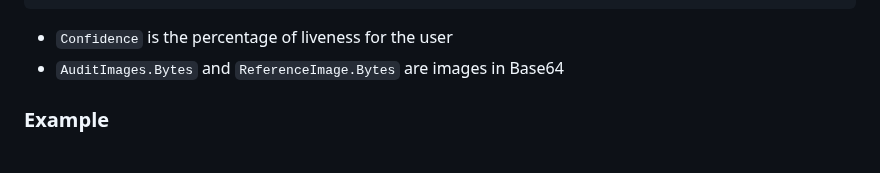
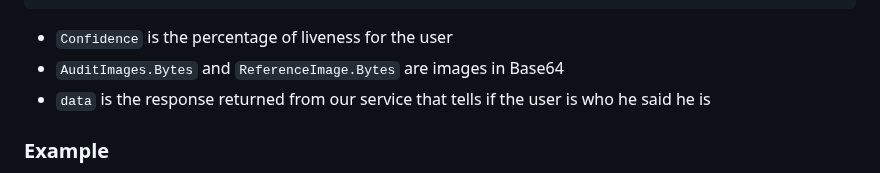
Before and after one commit to paternina/Become-reverification-web-button, a Markdown page: README.md, the part around the change. Rendered like a GitHub page.

```diff
--- a/README.md
+++ b/README.md
@@ -99,6 +99,7 @@ When the event `result` is triggered, you will receive a collection as the below
 
 - `Confidence` is the percentage of liveness for the user
 - `AuditImages.Bytes` and `ReferenceImage.Bytes` are images in Base64
+- `data` is the response returned from our service that tells if the user is who he said he is
 
 ### Example
 
```
